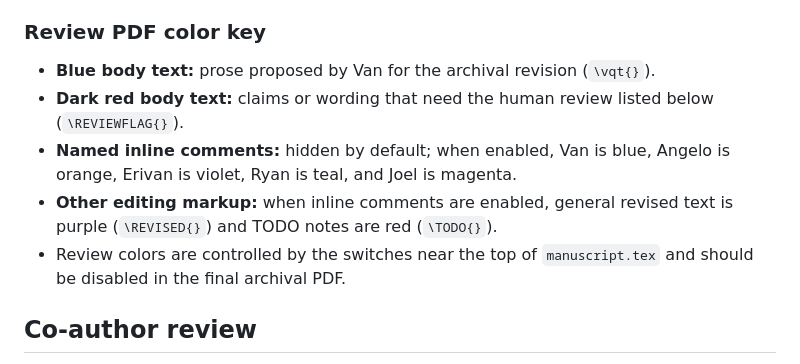
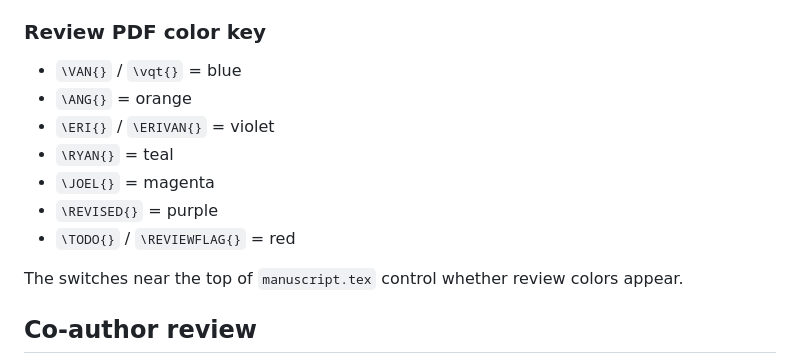
Before and after one commit to van-truong/institutional-design-for-ai-agents, a Markdown page: README.md, the part around the change. Drawn GitHub-style.

Commit message:
Simplify color key

```diff
--- a/README.md
+++ b/README.md
@@ -18,11 +18,15 @@ The review PDF shows flagged claims in red. The switches near the top of `manusc
 
 ### Review PDF color key
 
-- **Blue body text:** prose proposed by Van for the archival revision (`\vqt{}`).
-- **Dark red body text:** claims or wording that need the human review listed below (`\REVIEWFLAG{}`).
-- **Named inline comments:** hidden by default; when enabled, Van is blue, Angelo is orange, Erivan is violet, Ryan is teal, and Joel is magenta.
-- **Other editing markup:** when inline comments are enabled, general revised text is purple (`\REVISED{}`) and TODO notes are red (`\TODO{}`).
-- Review colors are controlled by the switches near the top of `manuscript.tex` and should be disabled in the final archival PDF.
+- `\VAN{}` / `\vqt{}` = blue
+- `\ANG{}` = orange
+- `\ERI{}` / `\ERIVAN{}` = violet
+- `\RYAN{}` = teal
+- `\JOEL{}` = magenta
+- `\REVISED{}` = purple
+- `\TODO{}` / `\REVIEWFLAG{}` = red
+
+The switches near the top of `manuscript.tex` control whether review colors appear.
 
 ## Co-author review
 
```
